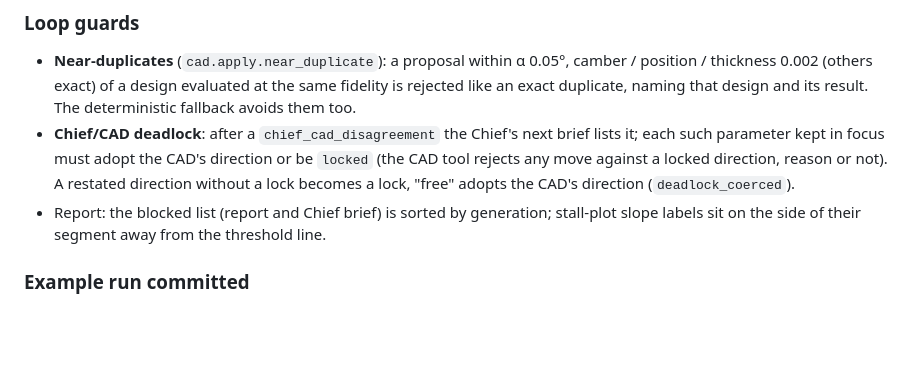
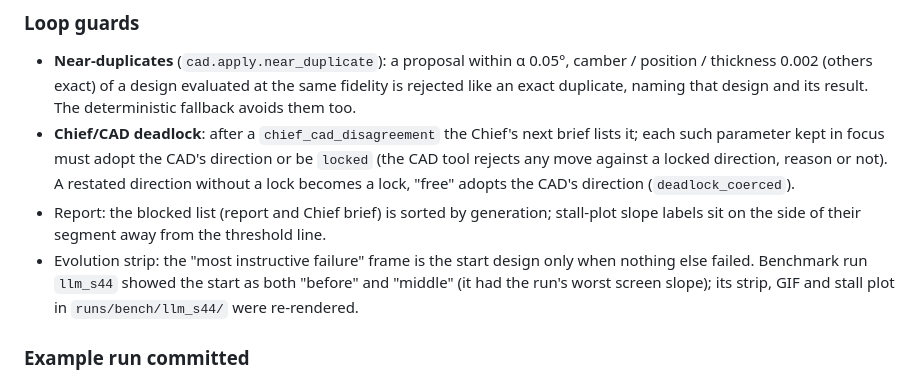
Before and after one commit to AnjaneyaBhardwaj/AeroSwarm, a Markdown page: docs/PROGRESS.md, the part around the change. Drawn GitHub-style; blank space fills up the shorter version.

Commit message:
docs: record the evolution-strip middle-frame fix in PROGRESS.md
Co-Authored-By: Claude Opus 5.5 <noreply@anthropic.com>
Claude-Session: https://claude.ai/code/session_01J2a2SVWSKVtfHApNVQoSJf

```diff
--- a/docs/PROGRESS.md
+++ b/docs/PROGRESS.md
@@ -38,6 +38,9 @@ the screen rejects.
   lock, "free" adopts the CAD's direction (`deadlock_coerced`).
 - Report: the blocked list (report and Chief brief) is sorted by generation; stall-plot slope labels
   sit on the side of their segment away from the threshold line.
+- Evolution strip: the "most instructive failure" frame is the start design only when nothing else
+  failed. Benchmark run `llm_s44` showed the start as both "before" and "middle" (it had the run's
+  worst screen slope); its strip, GIF and stall plot in `runs/bench/llm_s44/` were re-rendered.
 
 ### Example run committed
 `runs/examples/hard_llm_20261001-201455-faf6a3/` (live run 2: report, strip, GIF, stall plots,
```
